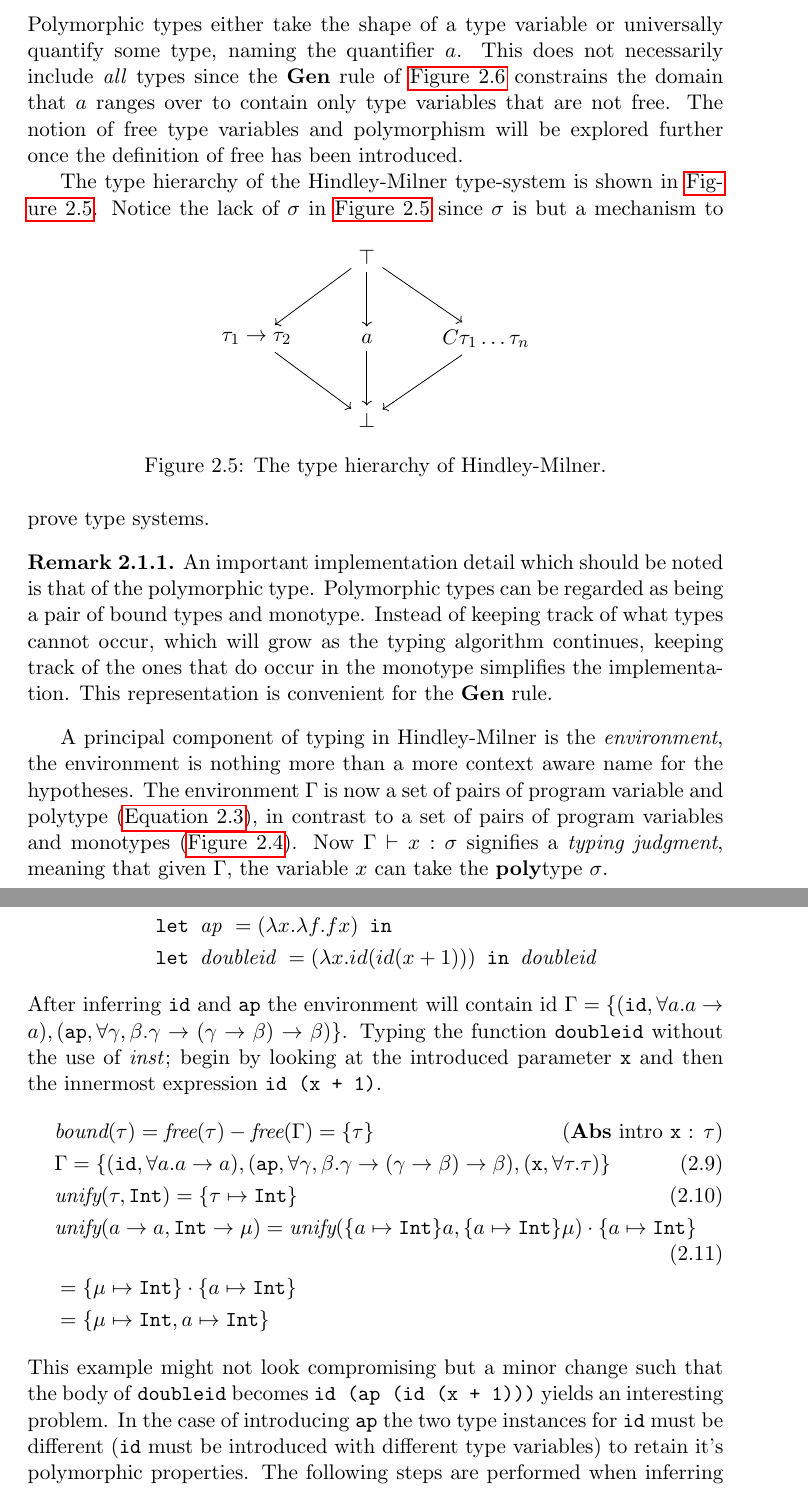
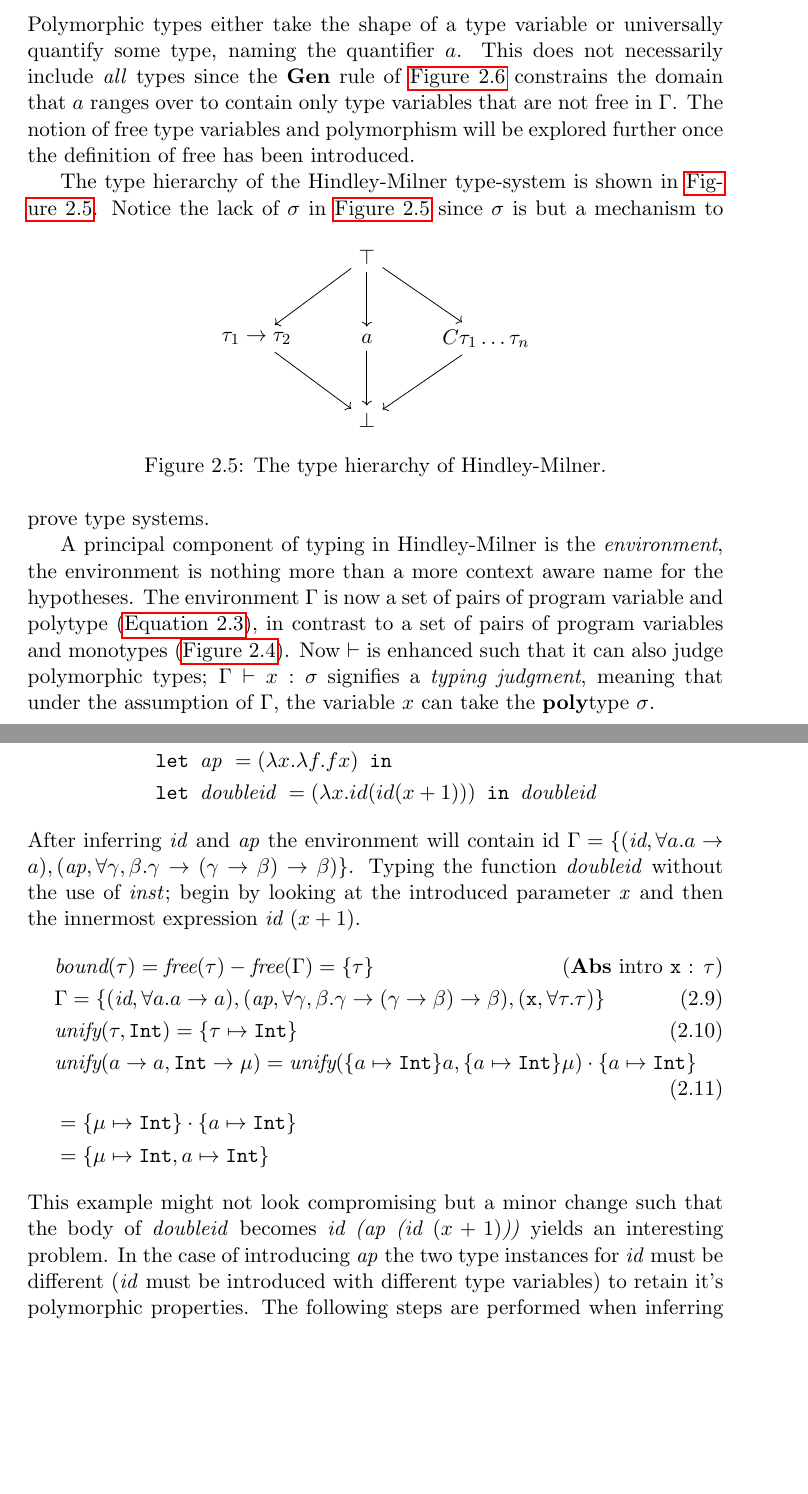
Before and after one commit to ValdemarGr/masters, a LaTeX thesis (thesis/main.tex, which reads thesis/validation/typing.tex): two parts of pages 20 and 27 of 75 before the commit and two parts of pages 20 and 27 of 74 after it, joined at a grey line, cut so that both start at the same text, the shorter picture padded with empty space. Compiled offline with pdfLaTeX.

Commit message:
fixed bound

```diff
--- a/thesis/validation/typing.tex
+++ b/thesis/validation/typing.tex
@@ -175,7 +175,7 @@ A polytype is a polymorphic type (\autoref{eq:poly}).
 	\label{eq:poly}
 \end{align}
 Polymorphic types either take the shape of a type variable or universally quantify some type, naming the quantifier $a$.
-This does not necessarily include \textit{all} types since the \textbf{Gen} rule of \autoref{fig:hmrules} constrains the domain that $a$ ranges over to contain only type variables that are not free.
+This does not necessarily include \textit{all} types since the \textbf{Gen} rule of \autoref{fig:hmrules} constrains the domain that $a$ ranges over to contain only type variables that are not free in $\Gamma$.
 The notion of free type variables and polymorphism will be explored further once the definition of free has been introduced.
 %Many types may adhere to a polymorphic type but polymorphic types do not adhere to any type other than polymorphic types.
 
@@ -215,17 +215,17 @@ The type hierarchy of the Hindley-Milner type-system is shown in \autoref{fig:po
 \end{figure}
 Notice the lack of $\sigma$ in \autoref{fig:polytree} since $\sigma$ is but a mechanism to prove type systems.
 %$\sigma$ is but a mechanism to prove type systems, $\sigma$ is never a specific type.
-\begin{remark}
-    \label{remark:polyimpl}
-An important implementation detail which should be noted is that of the polymorphic type.
-Polymorphic types can be regarded as being a pair of bound types and monotype.
-Instead of keeping track of what types cannot occur, which will grow as the typing algorithm continues, keeping track of the ones that do occur in the monotype simplifies the implementation.
-This representation is convenient for the \textbf{Gen} rule.
-\end{remark}
+%\begin{remark}
+    %\label{remark:polyimpl}
+%An important implementation detail which should be noted is that of the polymorphic type.
+%Polymorphic types can be regarded as being a pair of bound types and monotype.
+%%Instead of keeping track of what types cannot occur, which will grow as the typing algorithm continues, keeping track of the ones that do occur in the monotype simplifies the implementation.
+%This representation is convenient for the \textbf{Gen} rule.
+%\end{remark}
 
 A principal component of typing in Hindley-Milner is the \textit{environment}, the environment is nothing more than a more context aware name for the hypotheses.
 The environment $\Gamma$ is now a set of pairs of program variable and polytype (\autoref{eq:env}), in contrast to a set of pairs of program variables and monotypes (\autoref{fig:exmp:simpletyped}).
-Now $\Gamma \vdash x: \sigma$ signifies a \textit{typing judgment}, meaning that given $\Gamma$, the variable $x$ can take the \textbf{poly}type $\sigma$.
+Now $\vdash$ is enhanced such that it can also judge polymorphic types; $\Gamma \vdash x: \sigma$ signifies a \textit{typing judgment}, meaning that under the assumption of $\Gamma$, the variable $x$ can take the \textbf{poly}type $\sigma$.
 \begin{remark}
     \label{remark:judgpoly}
     Notice that judging a type now, does not necessarily mean that the judged type is the only type that $x$ may take, it states that it is one \textit{possible} type that $x$ may take.
@@ -834,19 +834,19 @@ The \textit{inst} function does not specify types anymore but simply makes unifi
 %fun doubleid x = id (id (x + 1));
 %\end{lstlisting}
     %\end{minipage}
-    After inferring \texttt{id} and \texttt{ap} the environment will contain id $\Gamma = \{ (\texttt{id}, \forall a . a \rightarrow a), (\texttt{ap}, \forall \gamma,\beta . \gamma \rightarrow (\gamma \rightarrow \beta) \rightarrow \beta)\}$.
-    Typing the function \texttt{doubleid} without the use of \textit{inst}; begin by looking at the introduced parameter \texttt{x} and then the innermost expression \texttt{id (x + 1)}.
+    After inferring \textit{id} and \textit{ap} the environment will contain id $\Gamma = \{ (\textit{id}, \forall a . a \rightarrow a), (\textit{ap}, \forall \gamma,\beta . \gamma \rightarrow (\gamma \rightarrow \beta) \rightarrow \beta)\}$.
+    Typing the function \textit{doubleid} without the use of \textit{inst}; begin by looking at the introduced parameter \textit{x} and then the innermost expression \textit{id $(x + 1)$}.
 \begin{align}
     &\textit{bound}(\tau) = \textit{free}(\tau) - \textit{free}(\Gamma) = \{ \tau \} \tag{\textbf{Abs} intro \texttt{x} : $\tau$ }\\
-    &\Gamma = \{ (\texttt{id}, \forall a . a \rightarrow a), (\texttt{ap}, \forall \gamma,\beta . \gamma \rightarrow (\gamma \rightarrow \beta) \rightarrow \beta), (\texttt{x}, \forall \tau . \tau) \}\\
+    &\Gamma = \{ (\textit{id}, \forall a . a \rightarrow a), (\textit{ap}, \forall \gamma,\beta . \gamma \rightarrow (\gamma \rightarrow \beta) \rightarrow \beta), (\texttt{x}, \forall \tau . \tau) \}\\
     &\textit{unify}(\tau, \texttt{Int}) = \{ \tau \mapsto \texttt{Int} \}\\
     &\textit{unify}(a \rightarrow a, \texttt{Int} \rightarrow \mu) = \textit{unify}(\{ a \mapsto \texttt{Int} \}a, \{ a \mapsto \texttt{Int} \}\mu) \cdot \{ a \mapsto \texttt{Int} \}\\
     &= \{ \mu \mapsto \texttt{Int} \} \cdot \{ a \mapsto \texttt{Int} \} \tag*{}\\
     &= \{ \mu \mapsto \texttt{Int}, a \mapsto \texttt{Int} \} \tag*{}
     \label{eq:unifyres}
 \end{align}
-    This example might not look compromising but a minor change such that the body of \texttt{doubleid} becomes \texttt{id (ap (id (x + 1)))} yields an interesting problem.
-    In the case of introducing \texttt{ap} the two type instances for \texttt{id} must be different (\texttt{id} must be introduced with different type variables) to retain it's polymorphic properties.
+    This example might not look compromising but a minor change such that the body of \textit{doubleid} becomes \textit{id (ap (id $(x + 1)$))} yields an interesting problem.
+    In the case of introducing \textit{ap} the two type instances for \textit{id} must be different (\textit{id} must be introduced with different type variables) to retain it's polymorphic properties.
     The following steps are performed when inferring this new body.
 \begin{align}
     &\textit{unify}(\gamma \rightarrow (\gamma \rightarrow \beta) \rightarrow \beta, \texttt{Int} \rightarrow \delta) \tag{\texttt{ap (id (x + 1))} }\\
```
Also changed, not shown: thesis/main.pdf, thesis/validation/typing.tex (6 more changed lines).
